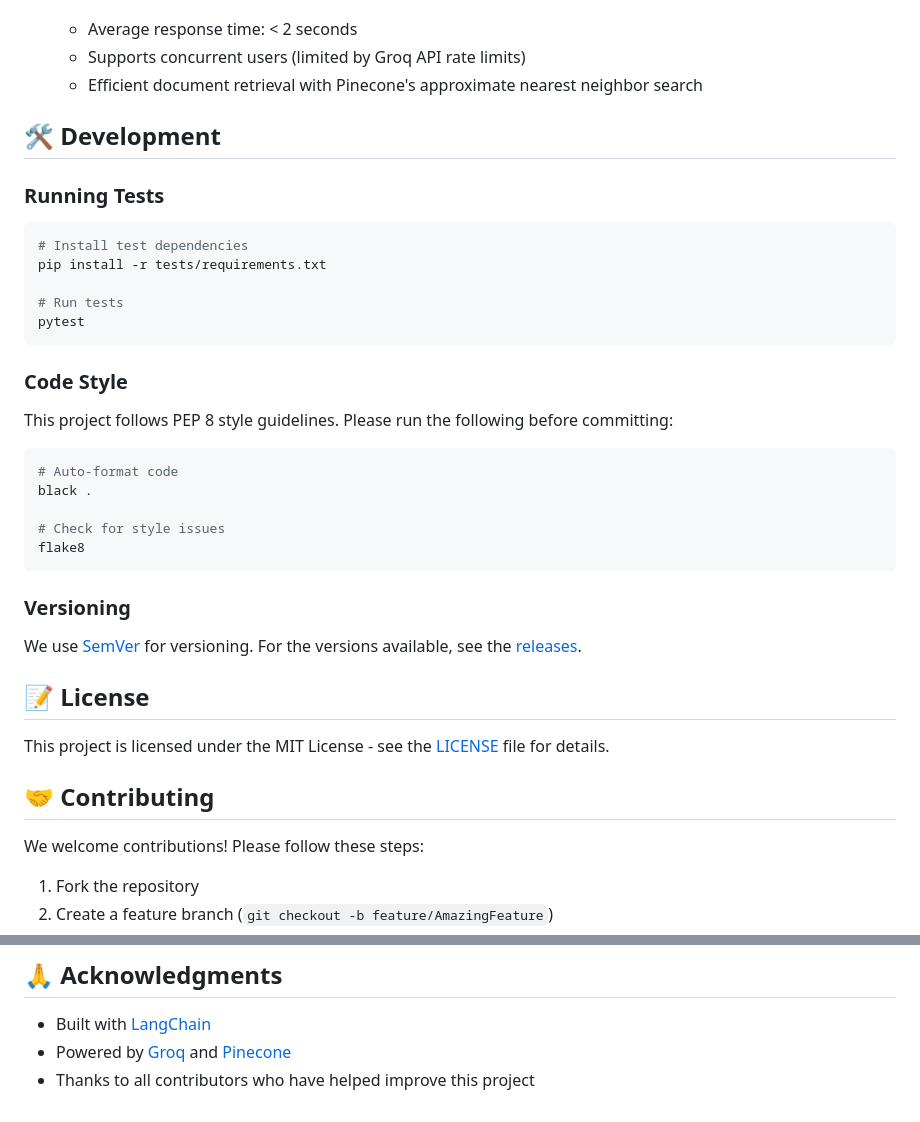
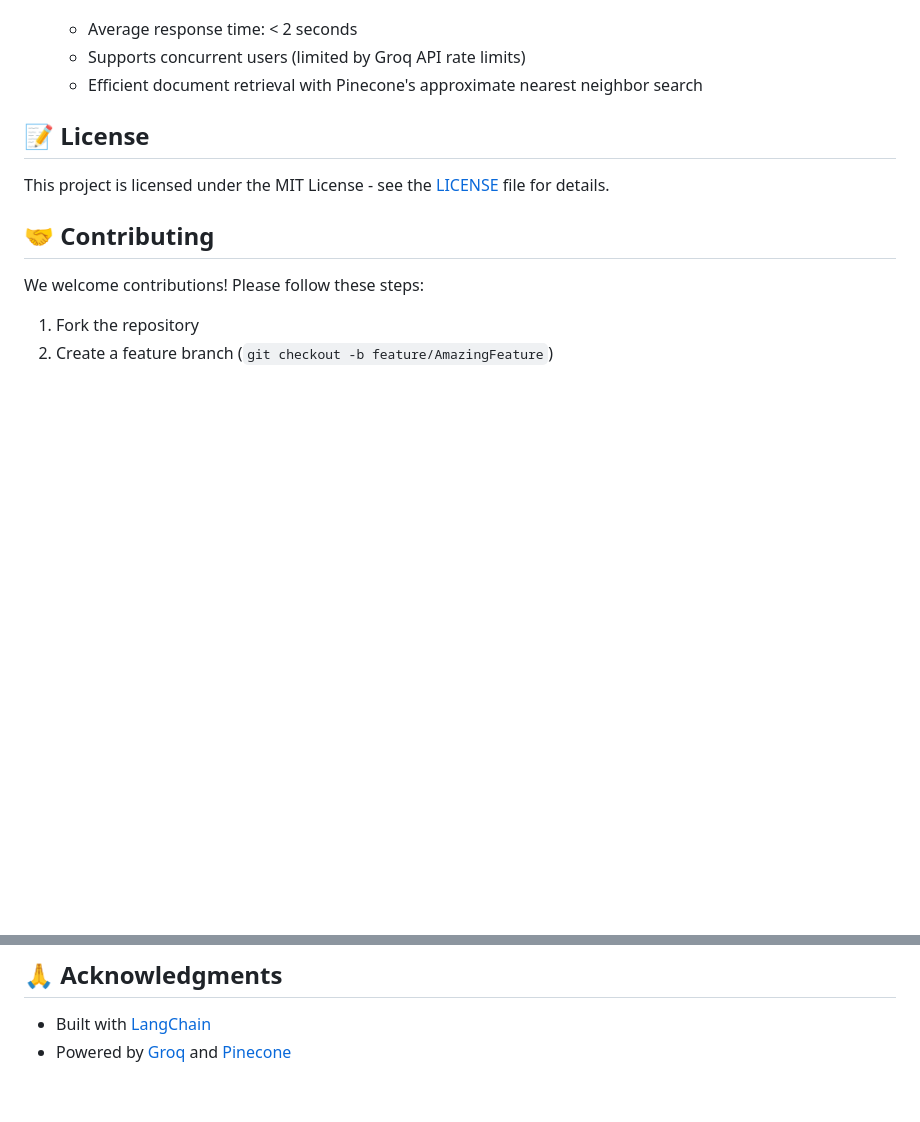
Before and after one commit to arhamm07/Medical-Chatbot-using-RAG, a Markdown page: README.md, 2 parts joined by grey strips. GitHub-like rendering; blank space fills up the shorter version.

Commit message:
Remove development section from README
Removed development section including tests, code style, and versioning details from README.

````diff
--- a/README.md
+++ b/README.md
@@ -185,29 +185,7 @@ The chatbot uses PDF documents stored in the `data/` directory as its knowledge
    - Supports concurrent users (limited by Groq API rate limits)
    - Efficient document retrieval with Pinecone's approximate nearest neighbor search
 
-## 🛠️ Development
 
-### Running Tests
-```bash
-# Install test dependencies
-pip install -r tests/requirements.txt
-
-# Run tests
-pytest
-```
-
-### Code Style
-This project follows PEP 8 style guidelines. Please run the following before committing:
-```bash
-# Auto-format code
-black .
-
-# Check for style issues
-flake8
-```
-
-### Versioning
-We use [SemVer](https://semver.org/) for versioning. For the versions available, see the [releases](https://github.com/arhamm07/Medical-Chatbot-using-RAG/releases).
 
 ## 📝 License
 
@@ -238,4 +216,3 @@ For detailed documentation, please refer to the [docs](docs/) directory.
 
 - Built with [LangChain](https://python.langchain.com/)
 - Powered by [Groq](https://groq.com/) and [Pinecone](https://www.pinecone.io/)
-- Thanks to all contributors who have helped improve this project
````
